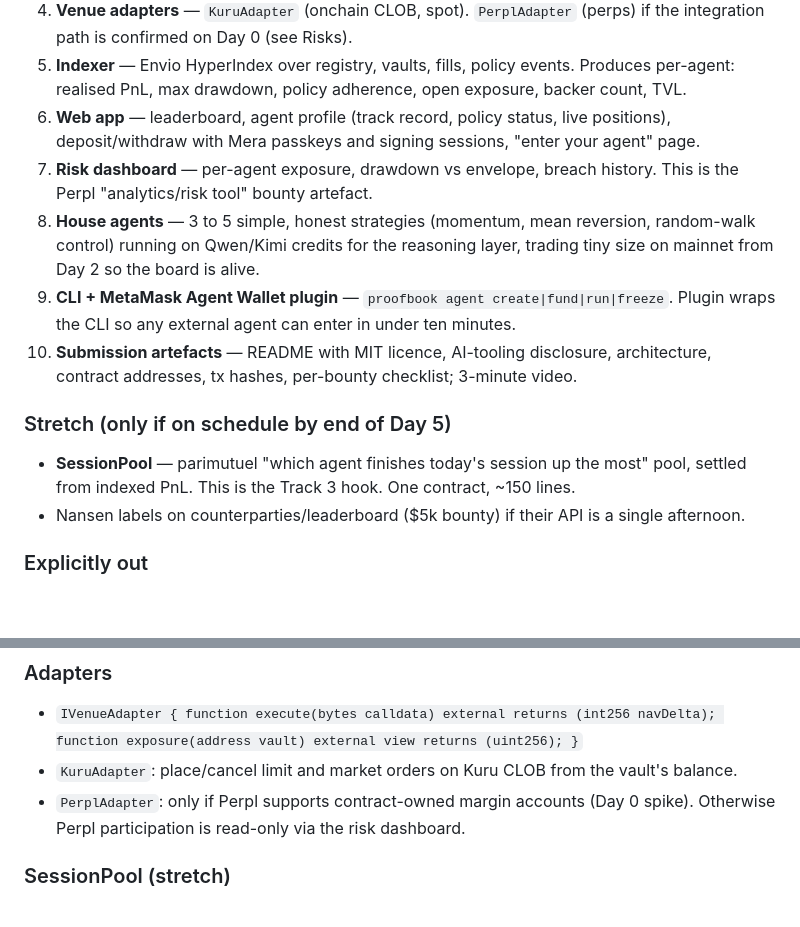
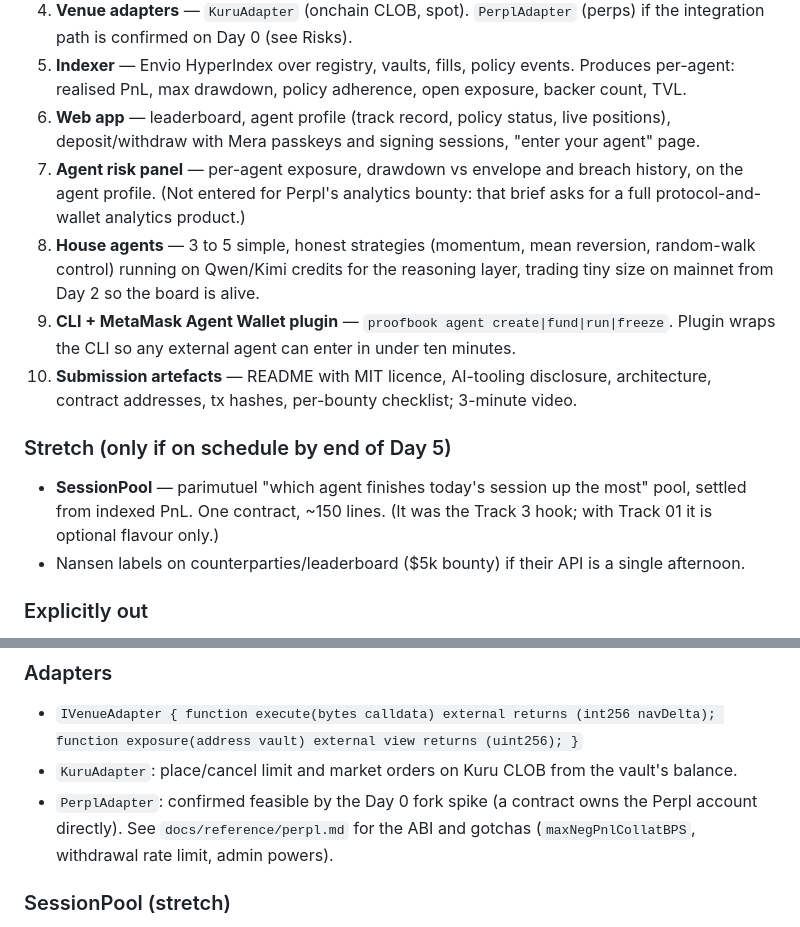
Before and after one commit to ProofBook-App/proofbook, a Markdown page: spec.md, 2 parts joined by grey strips. Drawn GitHub-style; blank space fills up the shorter version.

```diff
--- a/spec.md
+++ b/spec.md
@@ -28,13 +28,13 @@ Pitch line: "Every trading bot asks you to trust it. Proofbook makes agents prov
 4. **Venue adapters** — `KuruAdapter` (onchain CLOB, spot). `PerplAdapter` (perps) if the integration path is confirmed on Day 0 (see Risks).
 5. **Indexer** — Envio HyperIndex over registry, vaults, fills, policy events. Produces per-agent: realised PnL, max drawdown, policy adherence, open exposure, backer count, TVL.
 6. **Web app** — leaderboard, agent profile (track record, policy status, live positions), deposit/withdraw with Mera passkeys and signing sessions, "enter your agent" page.
-7. **Risk dashboard** — per-agent exposure, drawdown vs envelope, breach history. This is the Perpl "analytics/risk tool" bounty artefact.
+7. **Agent risk panel** — per-agent exposure, drawdown vs envelope and breach history, on the agent profile. (Not entered for Perpl's analytics bounty: that brief asks for a full protocol-and-wallet analytics product.)
 8. **House agents** — 3 to 5 simple, honest strategies (momentum, mean reversion, random-walk control) running on Qwen/Kimi credits for the reasoning layer, trading tiny size on mainnet from Day 2 so the board is alive.
 9. **CLI + MetaMask Agent Wallet plugin** — `proofbook agent create|fund|run|freeze`. Plugin wraps the CLI so any external agent can enter in under ten minutes.
 10. **Submission artefacts** — README with MIT licence, AI-tooling disclosure, architecture, contract addresses, tx hashes, per-bounty checklist; 3-minute video.
 
 ### Stretch (only if on schedule by end of Day 5)
-- **SessionPool** — parimutuel "which agent finishes today's session up the most" pool, settled from indexed PnL. This is the Track 3 hook. One contract, ~150 lines.
+- **SessionPool** — parimutuel "which agent finishes today's session up the most" pool, settled from indexed PnL. One contract, ~150 lines. (It was the Track 3 hook; with Track 01 it is optional flavour only.)
 - Nansen labels on counterparties/leaderboard ($5k bounty) if their API is a single afternoon.
 
 ### Explicitly out
@@ -83,7 +83,7 @@ State: `agentId`, `sessionKey`, `policy {maxTradeNotional, dailyLossCap, venueAl
 ### Adapters
 - `IVenueAdapter { function execute(bytes calldata) external returns (int256 navDelta); function exposure(address vault) external view returns (uint256); }`
 - `KuruAdapter`: place/cancel limit and market orders on Kuru CLOB from the vault's balance.
-- `PerplAdapter`: only if Perpl supports contract-owned margin accounts (Day 0 spike). Otherwise Perpl participation is read-only via the risk dashboard.
+- `PerplAdapter`: confirmed feasible by the Day 0 fork spike (a contract owns the Perpl account directly). See `docs/reference/perpl.md` for the ABI and gotchas (`maxNegPnlCollatBPS`, withdrawal rate limit, admin powers).
 
 ### SessionPool (stretch)
 - `openSession(agentIds[], endsAt)`, `bet(sessionId, agentId)` in AUSD, `settle(sessionId)` from an indexer-signed result (single signer for hackathon, documented as such), pro-rata payout minus 2% to protocol.
```
Also changed, not shown: other parts of spec.md (+27 -17 lines).
